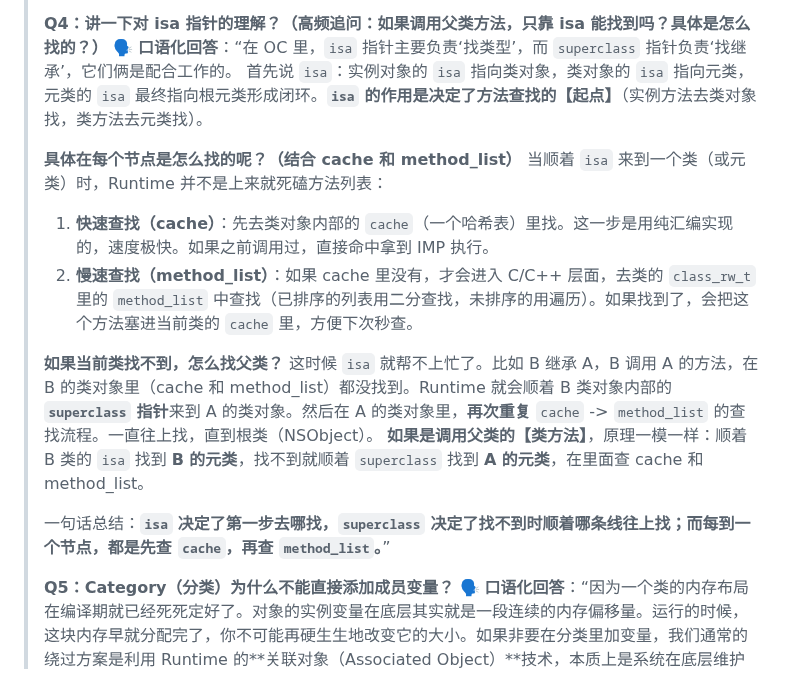
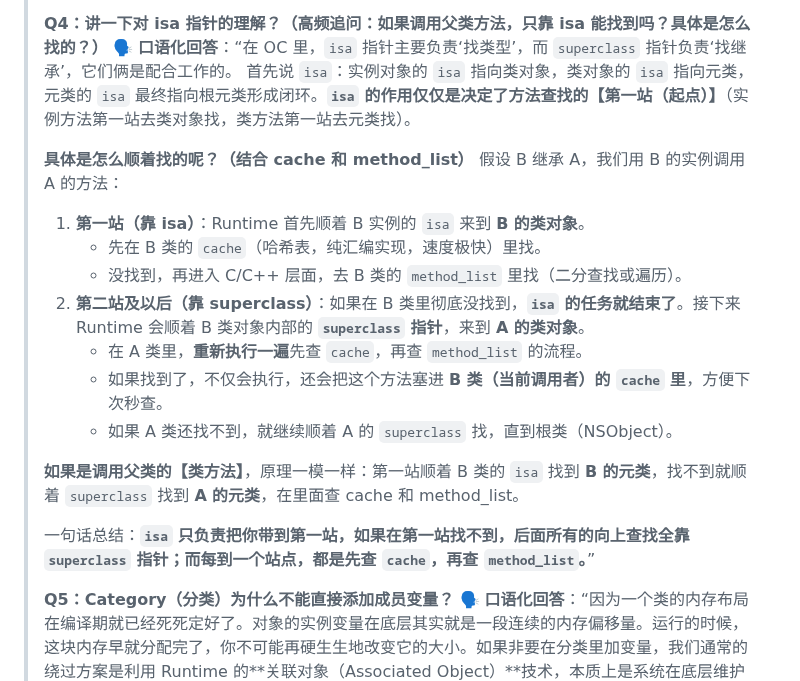
Before and after one commit to bfm01000/learnffmpeg, a Markdown page: Doc/OC/【重点】OC_Runtime.md, the part around the change. Drawn GitHub-style.

Commit message:
docs(OC): 优化 isa 与 superclass 查找流程的口语化表达
- 引入“第一站”和“第二站”的概念，使 isa 和 superclass 的交接过程更加形象易懂
- 明确指出 isa 只负责带到第一站，后续向上查找全靠 superclass
- 补充细节：在父类找到方法后，会缓存到当前调用者（子类）的 cache 中

Co-authored-by: Cursor <cursoragent@cursor.com>

```diff
--- a/Doc/OC/【重点】OC_Runtime.md
+++ b/Doc/OC/【重点】OC_Runtime.md
@@ -16,18 +16,21 @@
 >
 > **Q4：讲一下对 isa 指针的理解？（高频追问：如果调用父类方法，只靠 isa 能找到吗？具体是怎么找的？）**
 > 🗣️ **口语化回答**：“在 OC 里，`isa` 指针主要负责‘找类型’，而 `superclass` 指针负责‘找继承’，它们俩是配合工作的。
-> 首先说 `isa`：实例对象的 `isa` 指向类对象，类对象的 `isa` 指向元类，元类的 `isa` 最终指向根元类形成闭环。**`isa` 的作用是决定了方法查找的【起点】**（实例方法去类对象找，类方法去元类找）。
+> 首先说 `isa`：实例对象的 `isa` 指向类对象，类对象的 `isa` 指向元类，元类的 `isa` 最终指向根元类形成闭环。**`isa` 的作用仅仅是决定了方法查找的【第一站（起点）】**（实例方法第一站去类对象找，类方法第一站去元类找）。
 >
-> **具体在每个节点是怎么找的呢？（结合 cache 和 method_list）**
-> 当顺着 `isa` 来到一个类（或元类）时，Runtime 并不是上来就死磕方法列表：
-> 1. **快速查找（cache）**：先去类对象内部的 `cache`（一个哈希表）里找。这一步是用纯汇编实现的，速度极快。如果之前调用过，直接命中拿到 IMP 执行。
-> 2. **慢速查找（method_list）**：如果 cache 里没有，才会进入 C/C++ 层面，去类的 `class_rw_t` 里的 `method_list` 中查找（已排序的列表用二分查找，未排序的用遍历）。如果找到了，会把这个方法塞进当前类的 `cache` 里，方便下次秒查。
+> **具体是怎么顺着找的呢？（结合 cache 和 method_list）**
+> 假设 B 继承 A，我们用 B 的实例调用 A 的方法：
+> 1. **第一站（靠 isa）**：Runtime 首先顺着 B 实例的 `isa` 来到 **B 的类对象**。
+>    - 先在 B 类的 `cache`（哈希表，纯汇编实现，速度极快）里找。
+>    - 没找到，再进入 C/C++ 层面，去 B 类的 `method_list` 里找（二分查找或遍历）。
+> 2. **第二站及以后（靠 superclass）**：如果在 B 类里彻底没找到，**`isa` 的任务就结束了**。接下来 Runtime 会顺着 B 类对象内部的 **`superclass` 指针**，来到 **A 的类对象**。
+>    - 在 A 类里，**重新执行一遍**先查 `cache`，再查 `method_list` 的流程。
+>    - 如果找到了，不仅会执行，还会把这个方法塞进 **B 类（当前调用者）的 `cache` 里**，方便下次秒查。
+>    - 如果 A 类还找不到，就继续顺着 A 的 `superclass` 找，直到根类（NSObject）。
 >
-> **如果当前类找不到，怎么找父类？**
-> 这时候 `isa` 就帮不上忙了。比如 B 继承 A，B 调用 A 的方法，在 B 的类对象里（cache 和 method_list）都没找到。Runtime 就会顺着 B 类对象内部的 **`superclass` 指针**来到 A 的类对象。然后在 A 的类对象里，**再次重复** `cache` -> `method_list` 的查找流程。一直往上找，直到根类（NSObject）。
-> **如果是调用父类的【类方法】**，原理一模一样：顺着 B 类的 `isa` 找到 **B 的元类**，找不到就顺着 `superclass` 找到 **A 的元类**，在里面查 cache 和 method_list。
+> **如果是调用父类的【类方法】**，原理一模一样：第一站顺着 B 类的 `isa` 找到 **B 的元类**，找不到就顺着 `superclass` 找到 **A 的元类**，在里面查 cache 和 method_list。
 >
-> 一句话总结：**`isa` 决定了第一步去哪找，`superclass` 决定了找不到时顺着哪条线往上找；而每到一个节点，都是先查 `cache`，再查 `method_list`。**”
+> 一句话总结：**`isa` 只负责把你带到第一站，如果在第一站找不到，后面所有的向上查找全靠 `superclass` 指针；而每到一个站点，都是先查 `cache`，再查 `method_list`。**”
 >
 > **Q5：Category（分类）为什么不能直接添加成员变量？**
 > 🗣️ **口语化回答**：“因为一个类的内存布局在编译期就已经死死定好了。对象的实例变量在底层其实就是一段连续的内存偏移量。运行的时候，这块内存早就分配完了，你不可能再硬生生地改变它的大小。如果非要在分类里加变量，我们通常的绕过方案是利用 Runtime 的**关联对象（Associated Object）**技术，本质上是系统在底层维护了一个全局的 Hash 表来存这些额外的数据，并没有改变对象本身的内存结构。”
```
